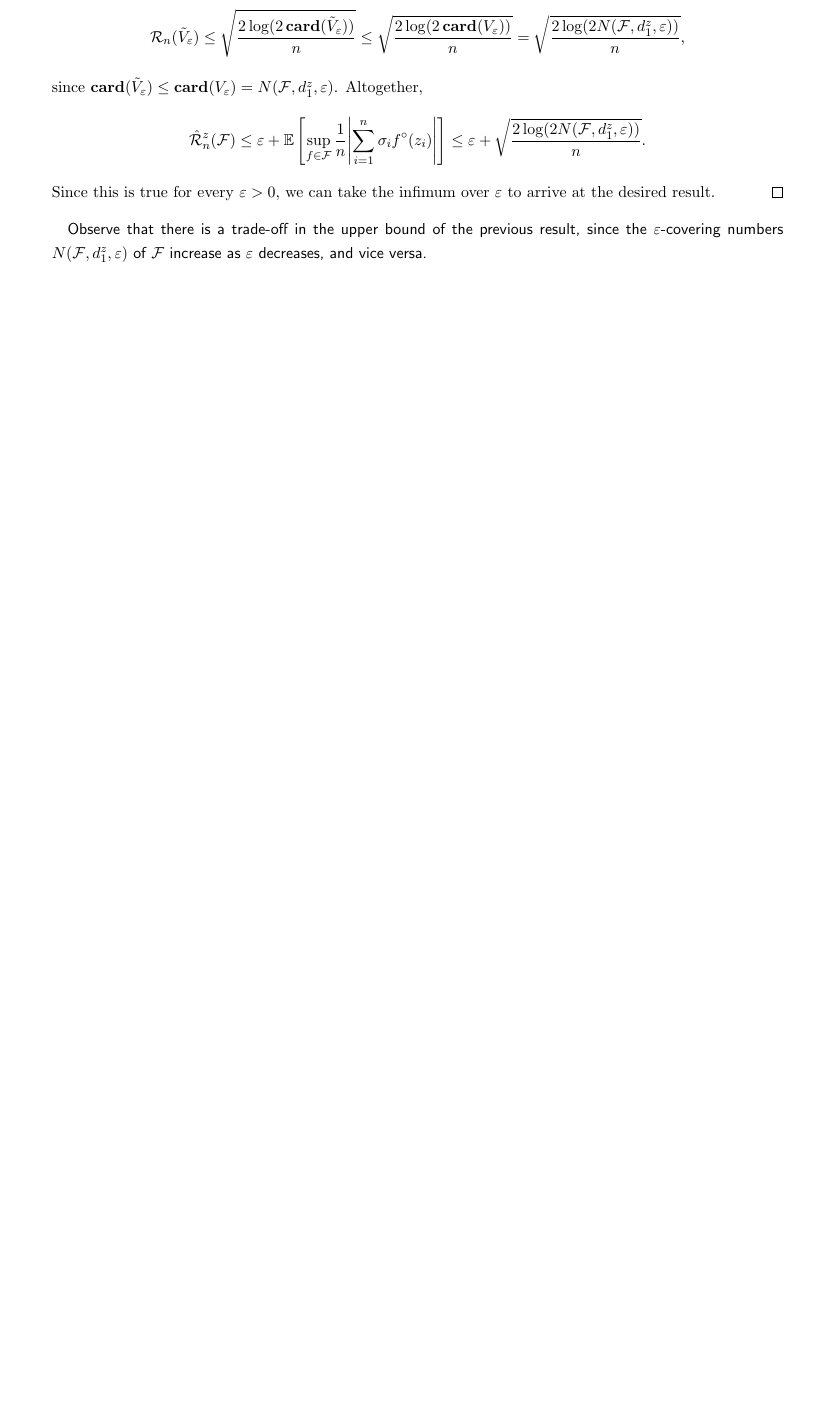
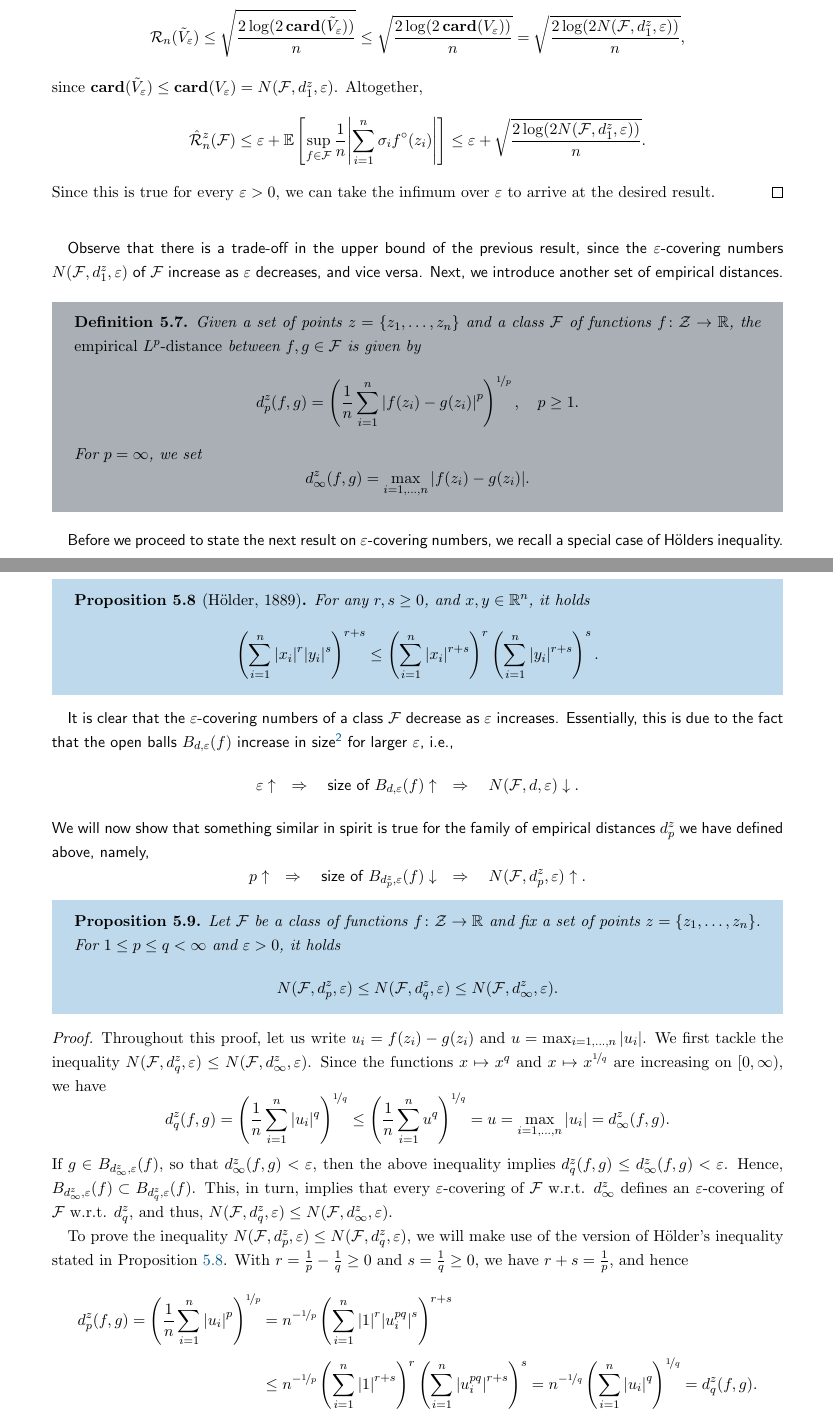
Before and after one commit to mrvnthss/QuantFoundationsAI, a LaTeX thesis (main.tex, which reads contents/section5-3.tex): part of page 55 of 74 before the commit and two parts of pages 55 and 56 of 74 after it, the two joined at a grey line, cut so that both start at the same text, the shorter picture padded with empty space. Compiled offline with pdfLaTeX.

Commit message:
Add result for cov. numbers w.r.t. empirical Lp-distances

```diff
--- a/contents/section5-3.tex
+++ b/contents/section5-3.tex
@@ -110,4 +110,56 @@ since $\card{\tilde V_{\varepsilon}} \leq \card{V_{\varepsilon}} = N(\mathcal{F}
 Since this is true for every $\varepsilon > 0$, we can take the infimum over $\varepsilon$ to arrive at the desired result.
 \end{proof}
 
-Observe that there is a trade-off in the upper bound of the previous result, since the $\varepsilon$-covering numbers $N(\mathcal{F}, d_1^z, \varepsilon)$ of $\mathcal{F}$ increase as $\varepsilon$ decreases, and vice versa.
+Observe that there is a trade-off in the upper bound of the previous result, since the $\varepsilon$-covering numbers $N(\mathcal{F}, d_1^z, \varepsilon)$ of $\mathcal{F}$ increase as $\varepsilon$ decreases, and vice versa. Next, we introduce another set of empirical distances.
+
+\begin{definition}
+Given a set of points $z = \set{z_1, \dots, z_n}$ and a class $\mathcal{F}$ of functions $f \colon \mathcal{Z} \to \R$, the \emph{empirical $L^p$-distance} between $f, g \in \mathcal{F}$ is given by
+\[
+    d_p^z(f, g) = \left( \frac{1}{n} \sum_{i=1}^n \abs{f(z_i) - g(z_i)}^p \right)^{\nicefrac{1}{p}}, \quad p \geq 1.
+\]
+For $p = \infty$, we set
+\[
+    d_{\infty}^z(f, g) = \max_{i = 1, \dots, n} \abs{f(z_i) - g(z_i)}.
+\]
+\end{definition}
+
+Before we proceed to state the next result on $\varepsilon$-covering numbers, we recall a special case of H{\"o}lders inequality.
+
+\begin{proposition}[H{\"o}lder, 1889]
+\label{prop: hoelder}
+For any $r, s \geq 0$, and $x, y \in \R^n$, it holds
+\[
+    \left( \sum_{i=1}^n \abs{x_i}^r \abs{y_i}^s \right)^{r+s} \leq \left( \sum_{i=1}^n \abs{x_i}^{r+s} \right)^r \left( \sum_{i=1}^n \abs{y_i}^{r+s} \right)^s.
+\]
+\end{proposition}
+
+It is clear that the $\varepsilon$-covering numbers of a class $\mathcal{F}$ decrease as $\varepsilon$ increases. Essentially, this is due to the fact that the open balls $B_{d, \varepsilon}(f)$ increase in size\footnote{More precisely, $\varepsilon > \varphi$ implies $B_{d, \varepsilon}(f) \supset B_{d, \varphi}(f)$.} for larger $\varepsilon$, i.e.,
+\[
+    \varepsilon \uparrow \quad \Rightarrow \quad \text{size of } B_{d, \varepsilon}(f) \uparrow \quad \Rightarrow \quad N(\mathcal{F}, d, \varepsilon) \downarrow.
+\]
+We will now show that something similar in spirit is true for the family of empirical distances $d_p^z$ we have defined above, namely,
+\[
+    p \uparrow \quad \Rightarrow \quad \text{size of } B_{d_p^z, \varepsilon}(f) \downarrow \quad \Rightarrow \quad N(\mathcal{F}, d_p^z, \varepsilon) \uparrow.
+\]
+
+\begin{proposition}
+Let $\mathcal{F}$ be a class of functions $f \colon \mathcal{Z} \to \R$ and fix a set of points $z = \set{z_1, \dots, z_n}$. For $1 \leq p \leq q < \infty$ and $\varepsilon > 0$, it holds
+\[
+    N(\mathcal{F}, d_p^z, \varepsilon) \leq N(\mathcal{F}, d_q^z, \varepsilon) \leq N(\mathcal{F}, d_{\infty}^z, \varepsilon).
+\]
+\end{proposition}
+
+\begin{proof}
+Throughout this proof, let us write $u_i = f(z_i) - g(z_i)$ and $u = \max_{i=1, \dots, n} \abs{u_i}$. We first tackle the inequality $N(\mathcal{F}, d_q^z, \varepsilon) \leq N(\mathcal{F}, d_{\infty}^z, \varepsilon)$. Since the functions $x \mapsto x^q$ and $x \mapsto x^{\nicefrac{1}{q}}$ are increasing on $[0, \infty)$, we have
+\[
+    d_q^z(f, g) = \left( \frac{1}{n} \sum_{i=1}^n \abs{u_i}^q \right)^{\nicefrac{1}{q}} \leq \left( \frac{1}{n} \sum_{i=1}^n u^q \right)^{\nicefrac{1}{q}} = u = \max_{i=1, \dots, n} \abs{u_i} = d_{\infty}^z(f, g).
+\]
+If $g \in B_{d_{\infty}^z, \varepsilon}(f)$, so that $d_{\infty}^z(f, g) < \varepsilon$, then the above inequality implies $d_q^z(f, g) \leq d_{\infty}^z(f, g) < \varepsilon$. Hence, $B_{d_{\infty}^z, \varepsilon}(f) \subset B_{d_q^z, \varepsilon}(f)$. This, in turn, implies that every $\varepsilon$-covering of $\mathcal{F}$ w.r.t. $d_{\infty}^z$ defines an $\varepsilon$-covering of $\mathcal{F}$ w.r.t. $d_q^z$, and thus, $N(\mathcal{F}, d_q^z, \varepsilon) \leq N(\mathcal{F}, d_{\infty}^z, \varepsilon)$.
+
+To prove the inequality $N(\mathcal{F}, d_p^z, \varepsilon) \leq N(\mathcal{F}, d_q^z, \varepsilon)$, we will make use of the version of H{\"o}lder's inequality stated in Proposition \ref{prop: hoelder}. With $r = \frac{1}{p} - \frac{1}{q} \geq 0$ and $s = \frac{1}{q} \geq 0$, we have $r + s = \frac{1}{p}$, and hence
+\begin{align*}
+    d_p^z(f, g) = \left( \frac{1}{n} \sum_{i=1}^n \abs{u_i}^p \right)^{\nicefrac{1}{p}} &= n^{-\nicefrac{1}{p}} \left( \sum_{i=1}^n \abs{1}^r \abs{u_i^{pq}}^s \right)^{r+s} \\[4pt]
+        &\leq n^{-\nicefrac{1}{p}} \left( \sum_{i=1}^n \abs{1}^{r+s} \right)^r \left( \sum_{i=1}^n \abs{u_i^{pq}}^{r+s} \right)^s = n^{-\nicefrac{1}{q}} \left( \sum_{i=1}^n \abs{u_i}^{q} \right)^{\nicefrac{1}{q}} = d_q^z(f, g).
+\end{align*}
+By the same logic as before, the inequality $d_p^z(f, g) \leq d_q^z(f, g)$ implies $N(\mathcal{F}, d_p^z, \varepsilon) \leq N(\mathcal{F}, d_q^z, \varepsilon)$.
+\end{proof}
```
Also changed, not shown: main.pdf, contents/section5-3.tex (2 more changed lines).
